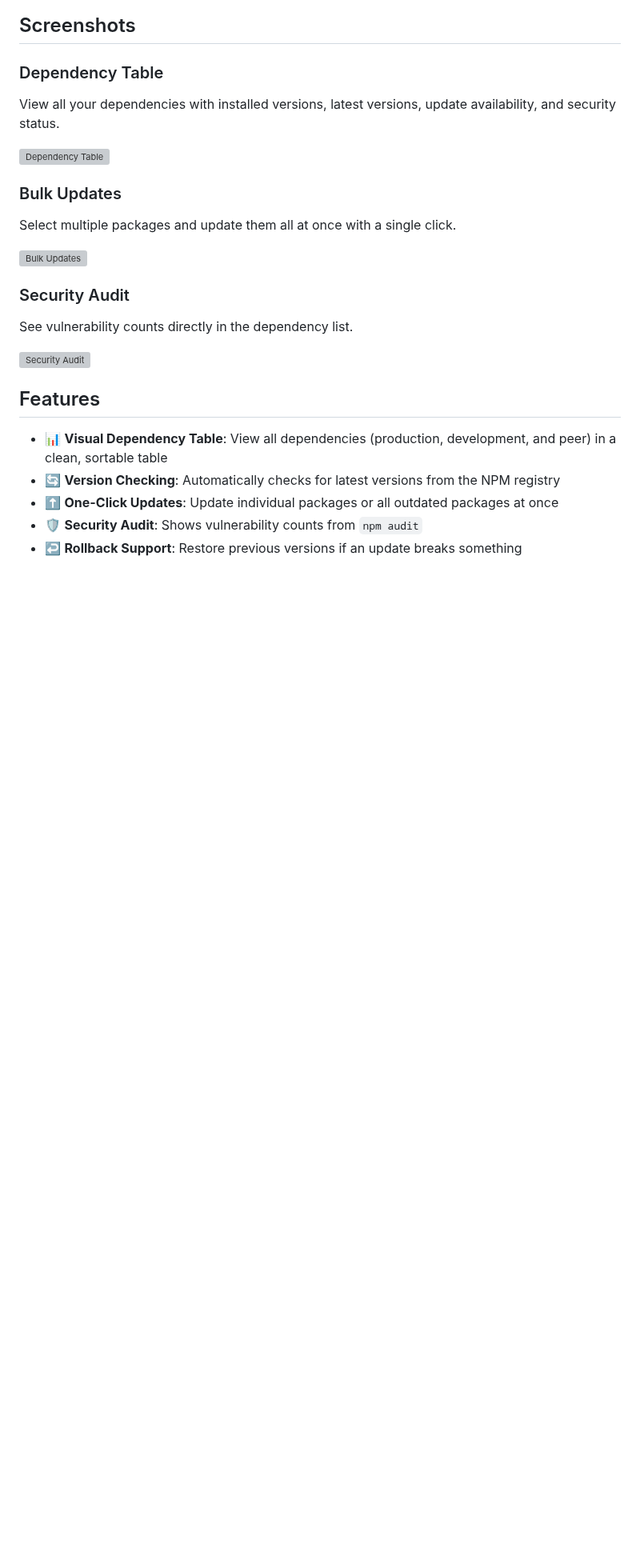
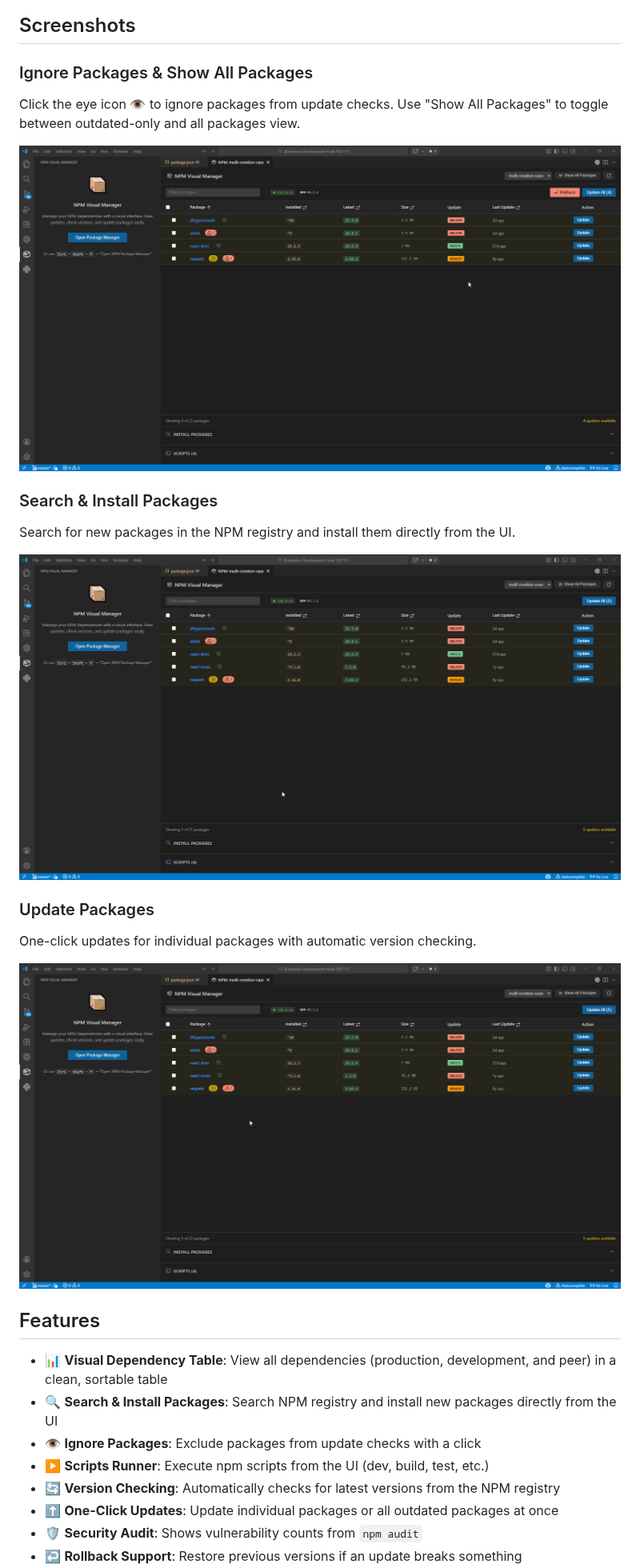
Before and after one commit to luisssc/npm-visual-manager, a Markdown page: README.md, the part around one of its changes. Shown at 80% size. Drawn GitHub-style; pictures changed too: screenshots/ignore_package-show_all_packages.gif (added), screenshots/install_package.gif (added), screenshots/update_package.gif (added); blank space fills up the shorter version; grey boxes are pictures that could not be loaded.

```diff
--- a/README.md
+++ b/README.md
@@ -6,24 +6,27 @@ A Visual Studio Code extension that provides a visual interface for managing NPM
 
 ## Screenshots
 
-### Dependency Table
-View all your dependencies with installed versions, latest versions, update availability, and security status.
+### Ignore Packages & Show All Packages
+Click the eye icon 👁️ to ignore packages from update checks. Use "Show All Packages" to toggle between outdated-only and all packages view.
 
-![Dependency Table](screenshots/dependency-table.png)
+![Ignore Packages](screenshots/ignore_package-show_all_packages.gif)
 
-### Bulk Updates
-Select multiple packages and update them all at once with a single click.
+### Search & Install Packages
+Search for new packages in the NPM registry and install them directly from the UI.
 
-![Bulk Updates](screenshots/bulk-updates.png)
+![Install Package](screenshots/install_package.gif)
 
-### Security Audit
-See vulnerability counts directly in the dependency list.
+### Update Packages
+One-click updates for individual packages with automatic version checking.
 
-![Security Audit](screenshots/security-audit.png)
+![Update Package](screenshots/update_package.gif)
 
 ## Features
 
 - 📊 **Visual Dependency Table**: View all dependencies (production, development, and peer) in a clean, sortable table
+- 🔍 **Search & Install Packages**: Search NPM registry and install new packages directly from the UI
+- 👁️ **Ignore Packages**: Exclude packages from update checks with a click
+- ▶️ **Scripts Runner**: Execute npm scripts from the UI (dev, build, test, etc.)
 - 🔄 **Version Checking**: Automatically checks for latest versions from the NPM registry
 - ⬆️ **One-Click Updates**: Update individual packages or all outdated packages at once
 - 🛡️ **Security Audit**: Shows vulnerability counts from `npm audit`
```
Also changed, not shown: other parts of README.md (+12 -6 lines), 2 other files.
